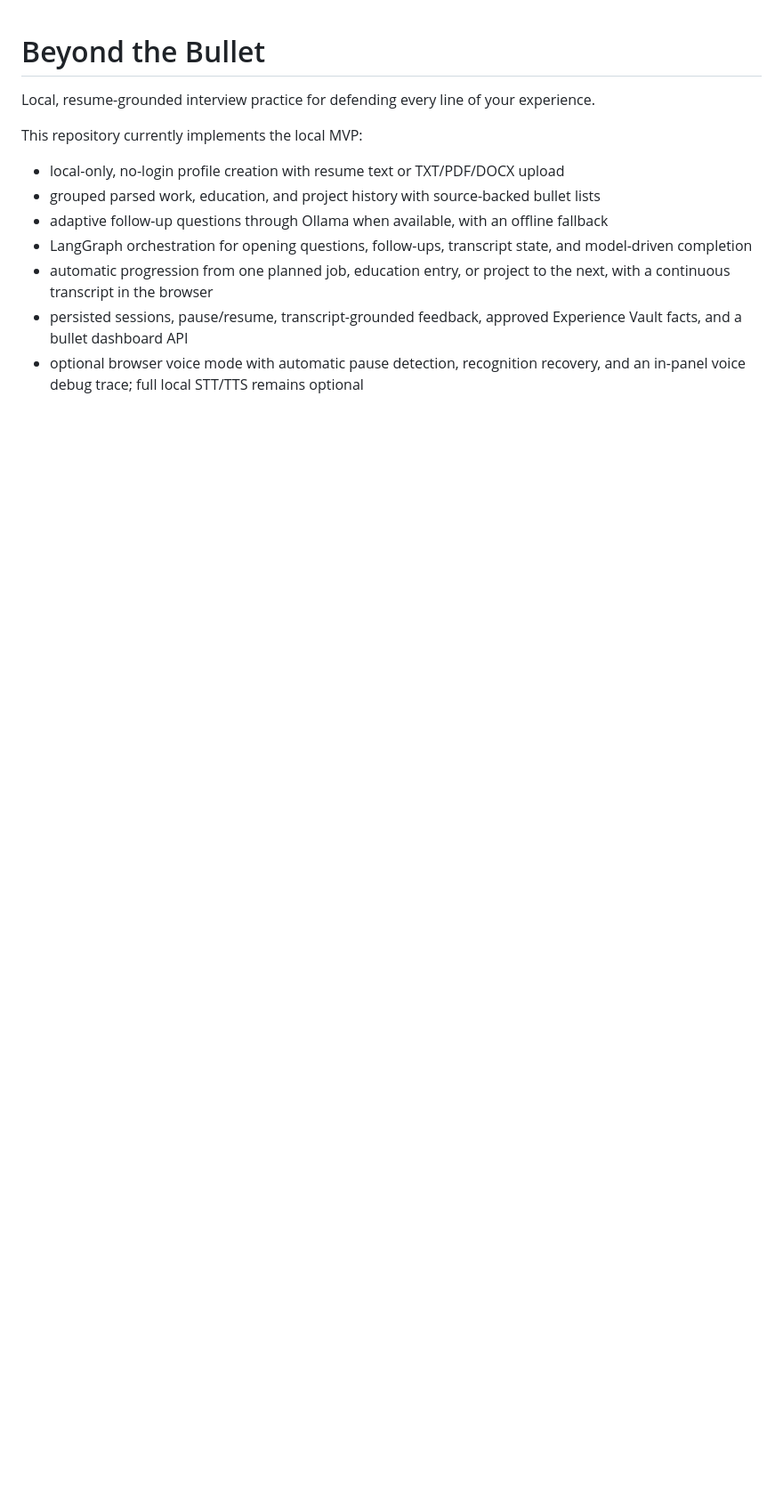
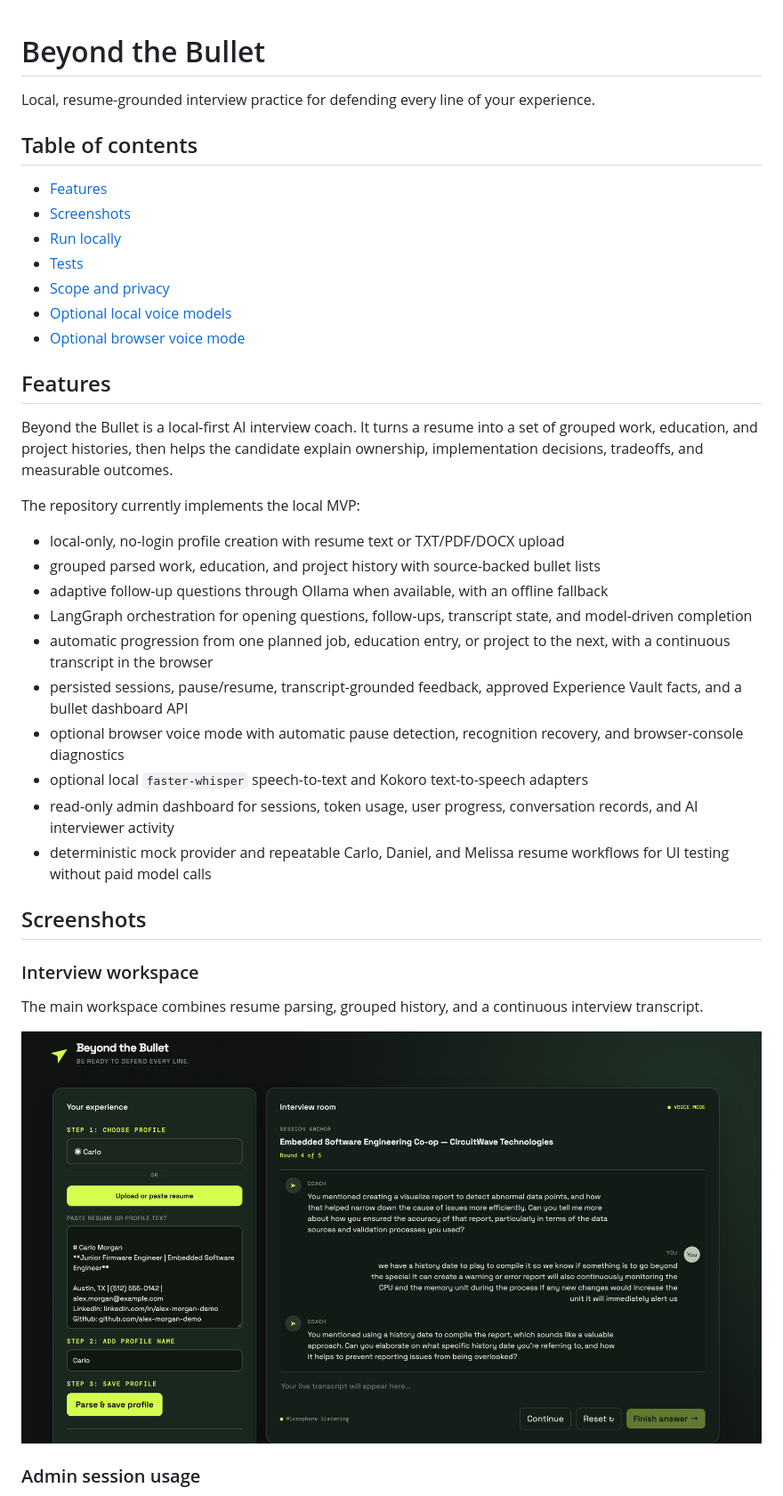
Before and after one commit to JeffreyDallas/beyond-the-bullet, a Markdown page: README.md, the part around one of its changes. Shown at 89% size. Drawn GitHub-style; pictures changed too: docs/assets/mock_interview.png (added); blank space fills up the shorter version.

Commit message:
add screenshot
Signed-off-by: Jeffrey Tang <bigtang@gmail.com>

```diff
--- a/README.md
+++ b/README.md
@@ -2,7 +2,21 @@
 
 Local, resume-grounded interview practice for defending every line of your experience.
 
-This repository currently implements the local MVP:
+## Table of contents
+
+- [Features](#features)
+- [Screenshots](#screenshots)
+- [Run locally](#run-locally)
+- [Tests](#tests)
+- [Scope and privacy](#scope-and-privacy)
+- [Optional local voice models](#optional-local-voice-models)
+- [Optional browser voice mode](#optional-browser-voice-mode)
+
+## Features
+
+Beyond the Bullet is a local-first AI interview coach. It turns a resume into a set of grouped work, education, and project histories, then helps the candidate explain ownership, implementation decisions, tradeoffs, and measurable outcomes.
+
+The repository currently implements the local MVP:
 
 - local-only, no-login profile creation with resume text or TXT/PDF/DOCX upload
 - grouped parsed work, education, and project history with source-backed bullet lists
@@ -10,4 +24,18 @@ This repository currently implements the local MVP:
 - LangGraph orchestration for opening questions, follow-ups, transcript state, and model-driven completion
 - automatic progression from one planned job, education entry, or project to the next, with a continuous transcript in the browser
 - persisted sessions, pause/resume, transcript-grounded feedback, approved Experience Vault facts, and a bullet dashboard API
-- optional browser voice mode with automatic pause detection, recognition recovery, and an in-panel voice debug trace; full local STT/TTS remains optional
+- optional browser voice mode with automatic pause detection, recognition recovery, and browser-console diagnostics
+- optional local `faster-whisper` speech-to-text and Kokoro text-to-speech adapters
+- read-only admin dashboard for sessions, token usage, user progress, conversation records, and AI interviewer activity
+- deterministic mock provider and repeatable Carlo, Daniel, and Melissa resume workflows for UI testing without paid model calls
+
+## Screenshots
+
+### Interview workspace
+
+The main workspace combines resume parsing, grouped history, and a continuous interview transcript.
+
+![Beyond the Bullet mock interview](docs/assets/mock_interview.png)
+
+### Admin session usage
+
```
Also changed, not shown: other parts of README.md (+10 -1 lines), docs/assets/admin_sessions.png (added), docs/assets/admin_users.png (added).
